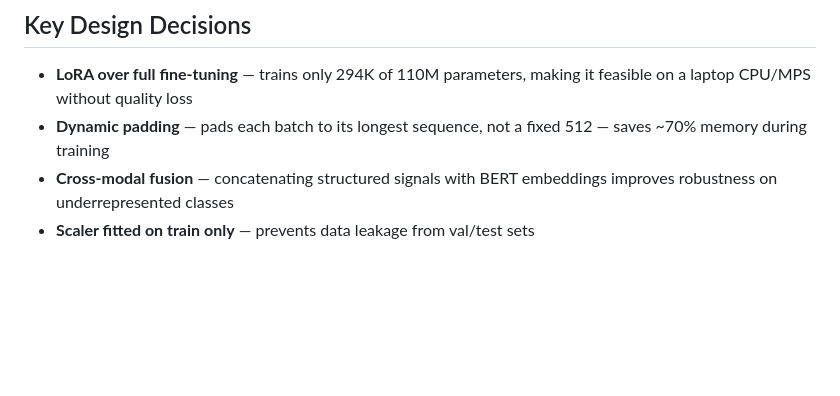
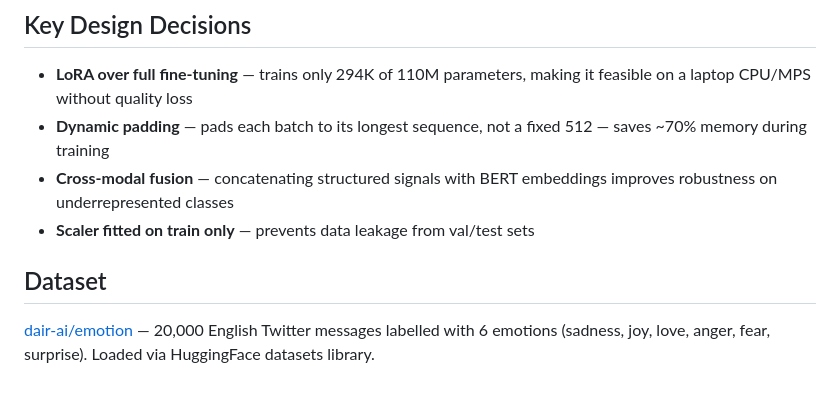
Before and after one commit to akritiy15/multimodal-sentiment-classifier, a Markdown page: README.md, the part around the change. GitHub-like rendering; blank space fills up the shorter version.

Commit message:
Add dataset reference to README

```diff
--- a/README.md
+++ b/README.md
@@ -81,3 +81,6 @@ python src/evaluate.py               # generate metrics + charts
 - **Cross-modal fusion** — concatenating structured signals with BERT
   embeddings improves robustness on underrepresented classes
 - **Scaler fitted on train only** — prevents data leakage from val/test sets
+
+## Dataset
+[dair-ai/emotion](https://huggingface.co/datasets/dair-ai/emotion) — 20,000 English Twitter messages labelled with 6 emotions (sadness, joy, love, anger, fear, surprise). Loaded via HuggingFace datasets library.
```
